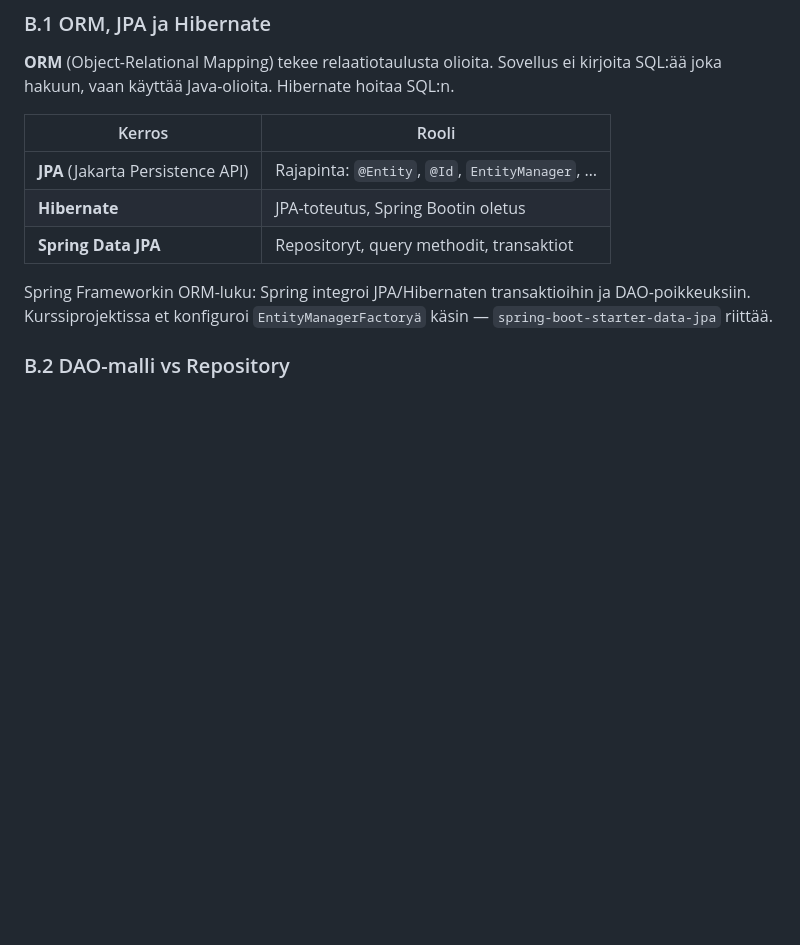
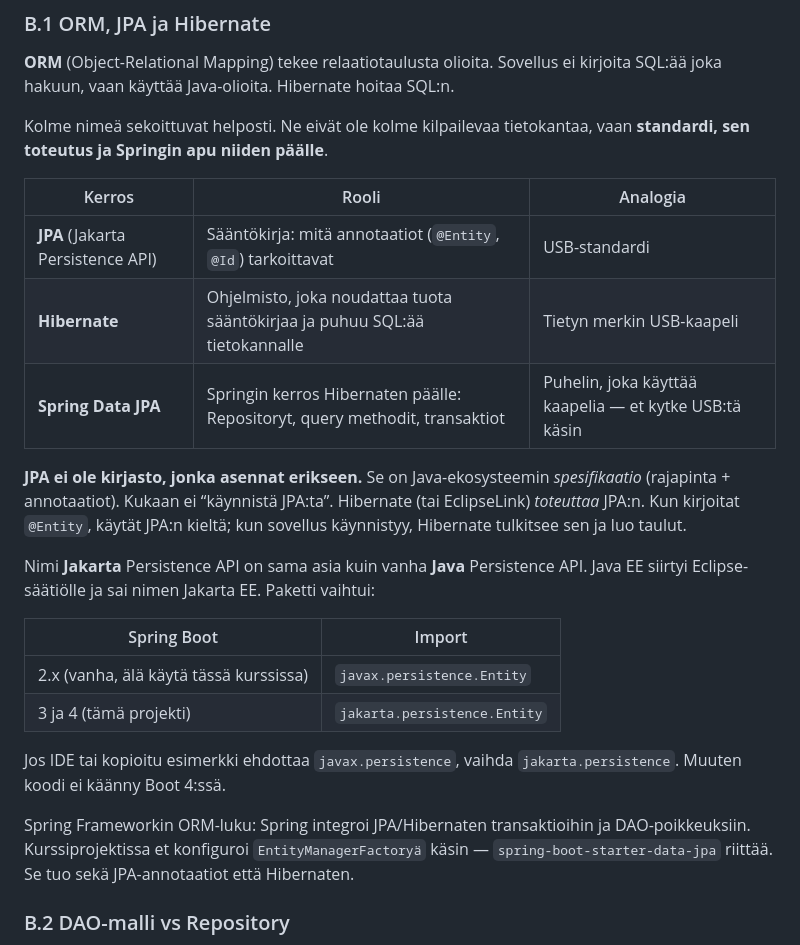
Before and after one commit to petlappa/ohjelmistoprojekti1, a Markdown page: docs/luentomateriaali/tietokanta-spring-bootissa.md, the part around the change. GitHub-like rendering; blank space fills up the shorter version.

Commit message:
Tarkenna JPA-ohjetta: Jakarta on Java Persistence API uudella paketilla.
Co-authored-by: Cursor <cursoragent@cursor.com>

```diff
--- a/docs/luentomateriaali/tietokanta-spring-bootissa.md
+++ b/docs/luentomateriaali/tietokanta-spring-bootissa.md
@@ -168,13 +168,26 @@ Kaavionotaatioita on useita (crow’s foot, Chen, UML-luokkakaavio). Periaate on
 
 **ORM** (Object-Relational Mapping) tekee relaatiotaulusta olioita. Sovellus ei kirjoita SQL:ää joka hakuun, vaan käyttää Java-olioita. Hibernate hoitaa SQL:n.
 
-| Kerros | Rooli |
+Kolme nimeä sekoittuvat helposti. Ne eivät ole kolme kilpailevaa tietokantaa, vaan **standardi, sen toteutus ja Springin apu niiden päälle**.
+
+| Kerros | Rooli | Analogia |
+| --- | --- | --- |
+| **JPA** (Jakarta Persistence API) | Sääntökirja: mitä annotaatiot (`@Entity`, `@Id`) tarkoittavat | USB-standardi |
+| **Hibernate** | Ohjelmisto, joka noudattaa tuota sääntökirjaa ja puhuu SQL:ää tietokannalle | Tietyn merkin USB-kaapeli |
+| **Spring Data JPA** | Springin kerros Hibernaten päälle: Repositoryt, query methodit, transaktiot | Puhelin, joka käyttää kaapelia — et kytke USB:tä käsin |
+
+**JPA ei ole kirjasto, jonka asennat erikseen.** Se on Java-ekosysteemin *spesifikaatio* (rajapinta + annotaatiot). Kukaan ei “käynnistä JPA:ta”. Hibernate (tai EclipseLink) *toteuttaa* JPA:n. Kun kirjoitat `@Entity`, käytät JPA:n kieltä; kun sovellus käynnistyy, Hibernate tulkitsee sen ja luo taulut.
+
+Nimi **Jakarta** Persistence API on sama asia kuin vanha **Java** Persistence API. Java EE siirtyi Eclipse-säätiölle ja sai nimen Jakarta EE. Paketti vaihtui:
+
+| Spring Boot | Import |
 | --- | --- |
-| **JPA** (Jakarta Persistence API) | Rajapinta: `@Entity`, `@Id`, `EntityManager`, … |
-| **Hibernate** | JPA-toteutus, Spring Bootin oletus |
-| **Spring Data JPA** | Repositoryt, query methodit, transaktiot |
+| 2.x (vanha, älä käytä tässä kurssissa) | `javax.persistence.Entity` |
+| 3 ja 4 (tämä projekti) | `jakarta.persistence.Entity` |
 
-Spring Frameworkin ORM-luku: Spring integroi JPA/Hibernaten transaktioihin ja DAO-poikkeuksiin. Kurssiprojektissa et konfiguroi `EntityManagerFactoryä` käsin — `spring-boot-starter-data-jpa` riittää.
+Jos IDE tai kopioitu esimerkki ehdottaa `javax.persistence`, vaihda `jakarta.persistence`. Muuten koodi ei käänny Boot 4:ssä.
+
+Spring Frameworkin ORM-luku: Spring integroi JPA/Hibernaten transaktioihin ja DAO-poikkeuksiin. Kurssiprojektissa et konfiguroi `EntityManagerFactoryä` käsin — `spring-boot-starter-data-jpa` riittää. Se tuo sekä JPA-annotaatiot että Hibernaten.
 
 ### B.2 DAO-malli vs Repository
 
```
